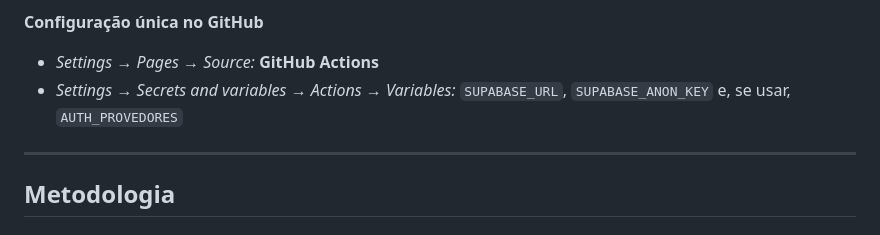
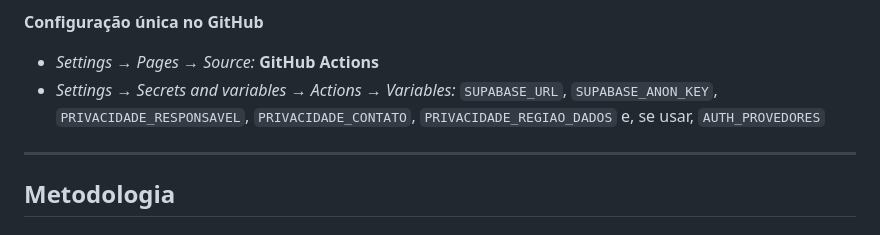
Before and after one commit to MGabrielaZuppardo/dse-portal-vagas-academy, a Markdown page: README.md, the part around the change. Rendered like a GitHub page.

Commit message:
docs: variáveis de privacidade na configuração do GitHub
Lista as variáveis PRIVACIDADE_* entre as que devem ser criadas em
Settings > Secrets and variables > Actions > Variables.

```diff
--- a/README.md
+++ b/README.md
@@ -199,7 +199,8 @@ Se qualquer etapa falhar, o site anterior continua no ar e o GitHub avisa por e-
 **Configuração única no GitHub**
 
 - *Settings → Pages → Source:* **GitHub Actions**
-- *Settings → Secrets and variables → Actions → Variables:* `SUPABASE_URL`, `SUPABASE_ANON_KEY` e, se usar, `AUTH_PROVEDORES`
+- *Settings → Secrets and variables → Actions → Variables:* `SUPABASE_URL`, `SUPABASE_ANON_KEY`,
+  `PRIVACIDADE_RESPONSAVEL`, `PRIVACIDADE_CONTATO`, `PRIVACIDADE_REGIAO_DADOS` e, se usar, `AUTH_PROVEDORES`
 
 ---
 
```
